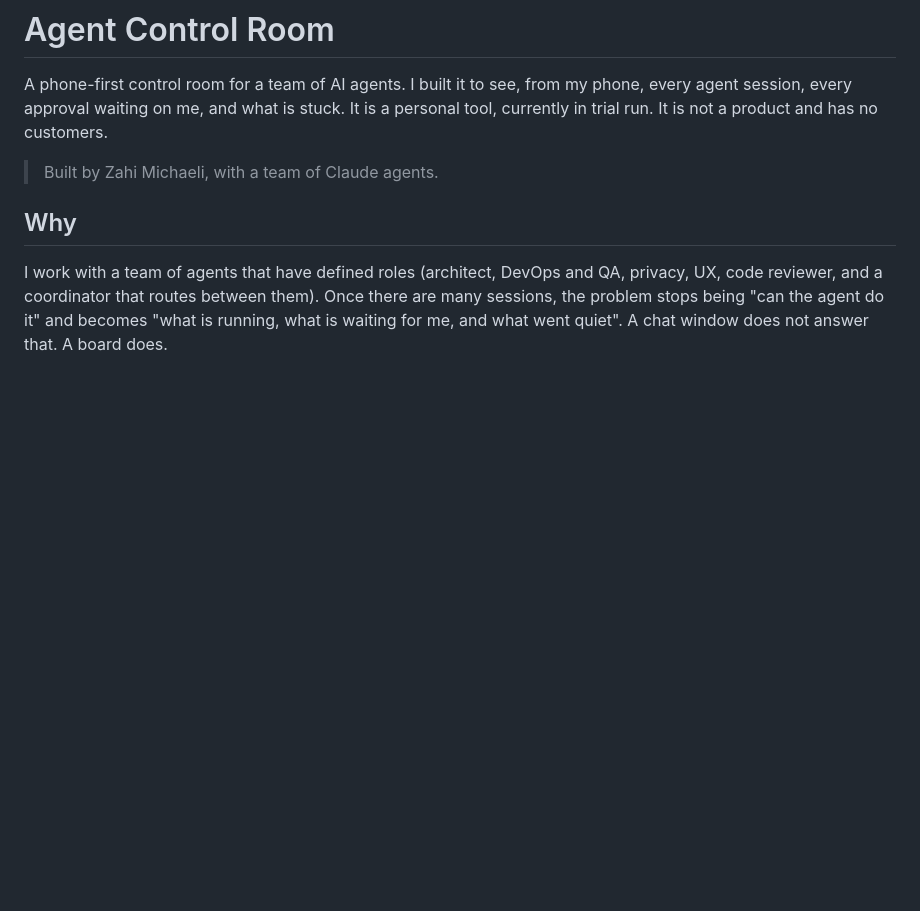
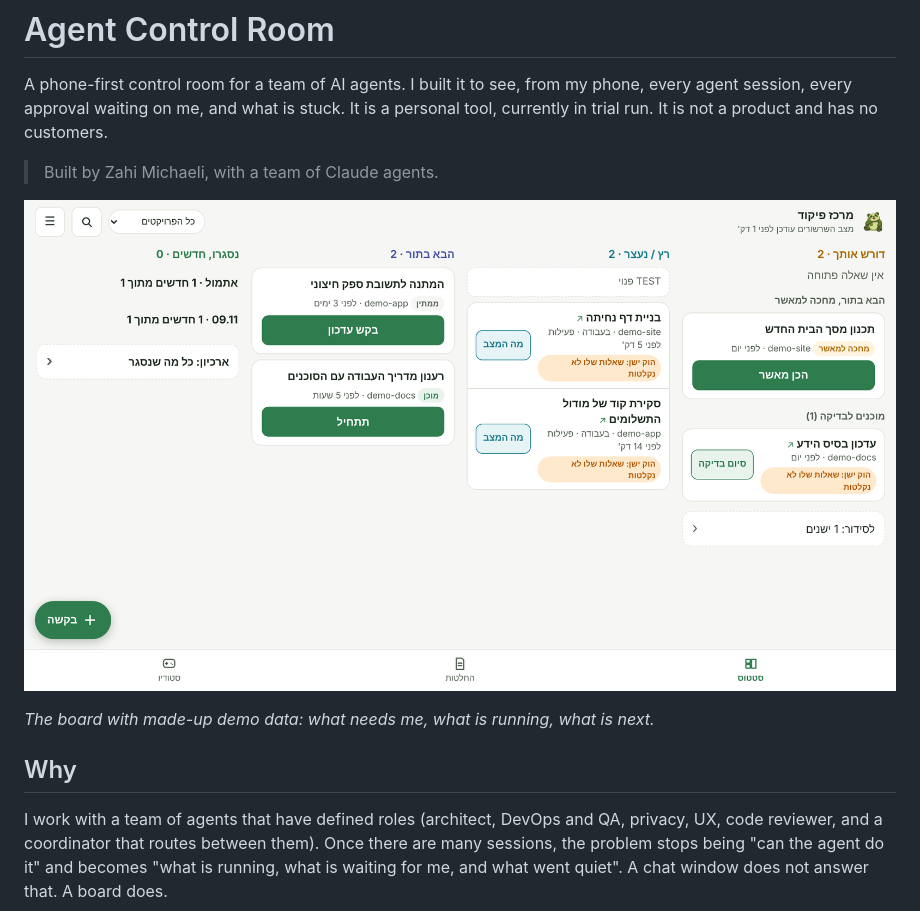
Before and after one commit to zahimich/agent-control-room, a Markdown page: README.md, the part around the change. Rendered like a GitHub page; pictures changed too: images/board-demo.png (added); blank space fills up the shorter version.

Commit message:
Add board screenshot (demo data) and social preview image
Co-Authored-By: Claude Sonnet 5.5 <noreply@anthropic.com>
Claude-Session: https://claude.ai/code/session_01CcqoBuMBDCua6aBD4Kfz1W

```diff
--- a/README.md
+++ b/README.md
@@ -3,6 +3,10 @@
 A phone-first control room for a team of AI agents. I built it to see, from my phone, every agent session, every approval waiting on me, and what is stuck. It is a personal tool, currently in trial run. It is not a product and has no customers.
 
 > Built by Zahi Michaeli, with a team of Claude agents.
+
+![The board, with demo data](images/board-demo.png)
+
+*The board with made-up demo data: what needs me, what is running, what is next.*
 
 ## Why
 
```
Also changed, not shown: images/social-preview.png (added).
